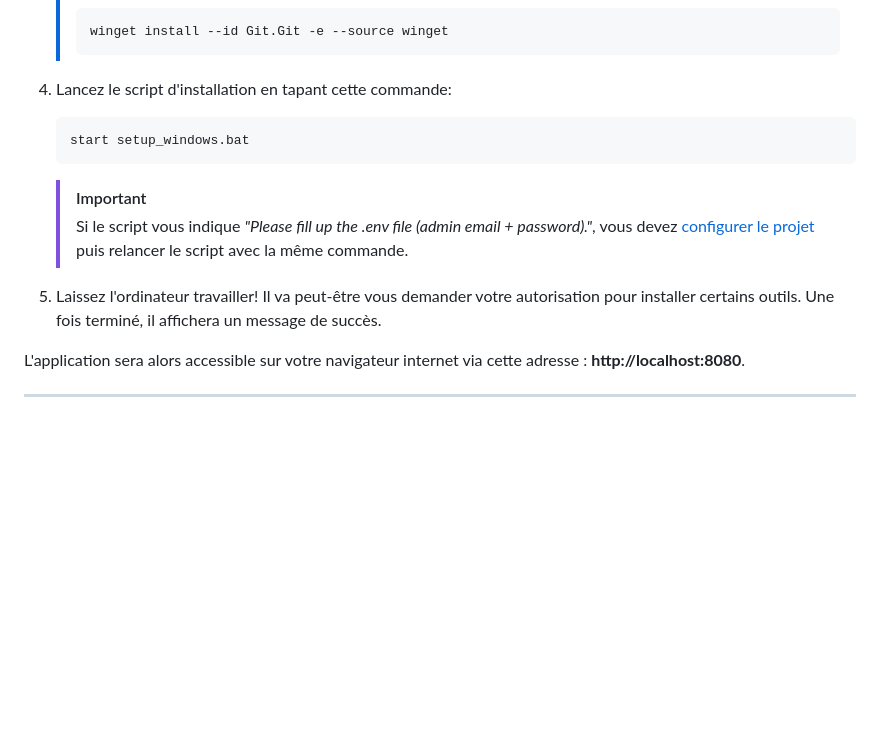
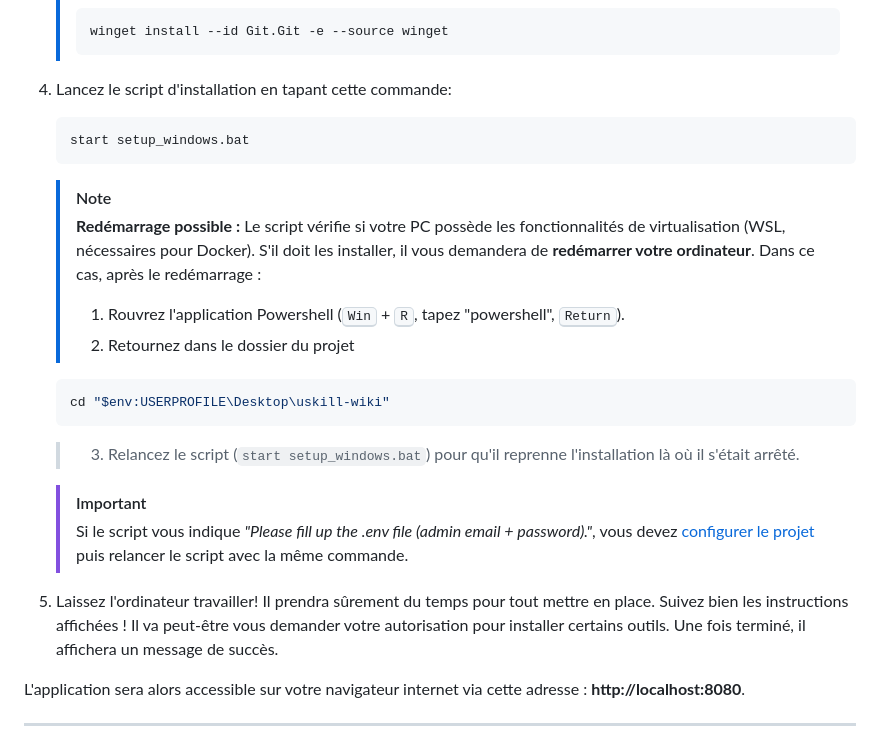
Before and after one commit to Shuvlyy/uskill-wiki, a Markdown page: memo_setup_Windows.md, the part around the change. Rendered like a GitHub page; blank space fills up the shorter version.

Commit message:
doc(setup): Added precisions.

````diff
--- a/memo_setup_Windows.md
+++ b/memo_setup_Windows.md
@@ -42,10 +42,19 @@ La manière la plus simple de lancer le projet est d'utiliser le script mis à v
    ```powershell
    start setup_windows.bat
    ```
+   > [!NOTE]
+   > **Redémarrage possible :** Le script vérifie si votre PC possède les fonctionnalités de virtualisation (WSL, nécessaires pour Docker). S'il doit les installer, il vous demandera de **redémarrer votre ordinateur**. Dans ce cas, après le redémarrage :
+   > 1. Rouvrez l'application Powershell (<kbd>Win</kbd> + <kbd>R</kbd>, tapez "powershell", <kbd>Return</kbd>).
+   > 2. Retournez dans le dossier du projet
+    ```powershell
+    cd "$env:USERPROFILE\Desktop\uskill-wiki"
+    ```
+   > 3. Relancez le script (`start setup_windows.bat`) pour qu'il reprenne l'installation là où il s'était arrêté.
+
    > [!IMPORTANT]
    > Si le script vous indique *"Please fill up the .env file (admin email + password)."*, vous devez [configurer le projet](#configuration-du-projet) puis relancer le script avec la même commande.
 
-5. Laissez l'ordinateur travailler! Il va peut-être vous demander votre autorisation pour installer certains outils. Une fois terminé, il affichera un message de succès.
+5. Laissez l'ordinateur travailler! Il prendra sûrement du temps pour tout mettre en place. Suivez bien les instructions affichées ! Il va peut-être vous demander votre autorisation pour installer certains outils. Une fois terminé, il affichera un message de succès.
 
 L'application sera alors accessible sur votre navigateur internet via cette adresse : **http://localhost:8080**.
 
````
Also changed, not shown: memo_setup_macOS.md (+1 -1 lines).
